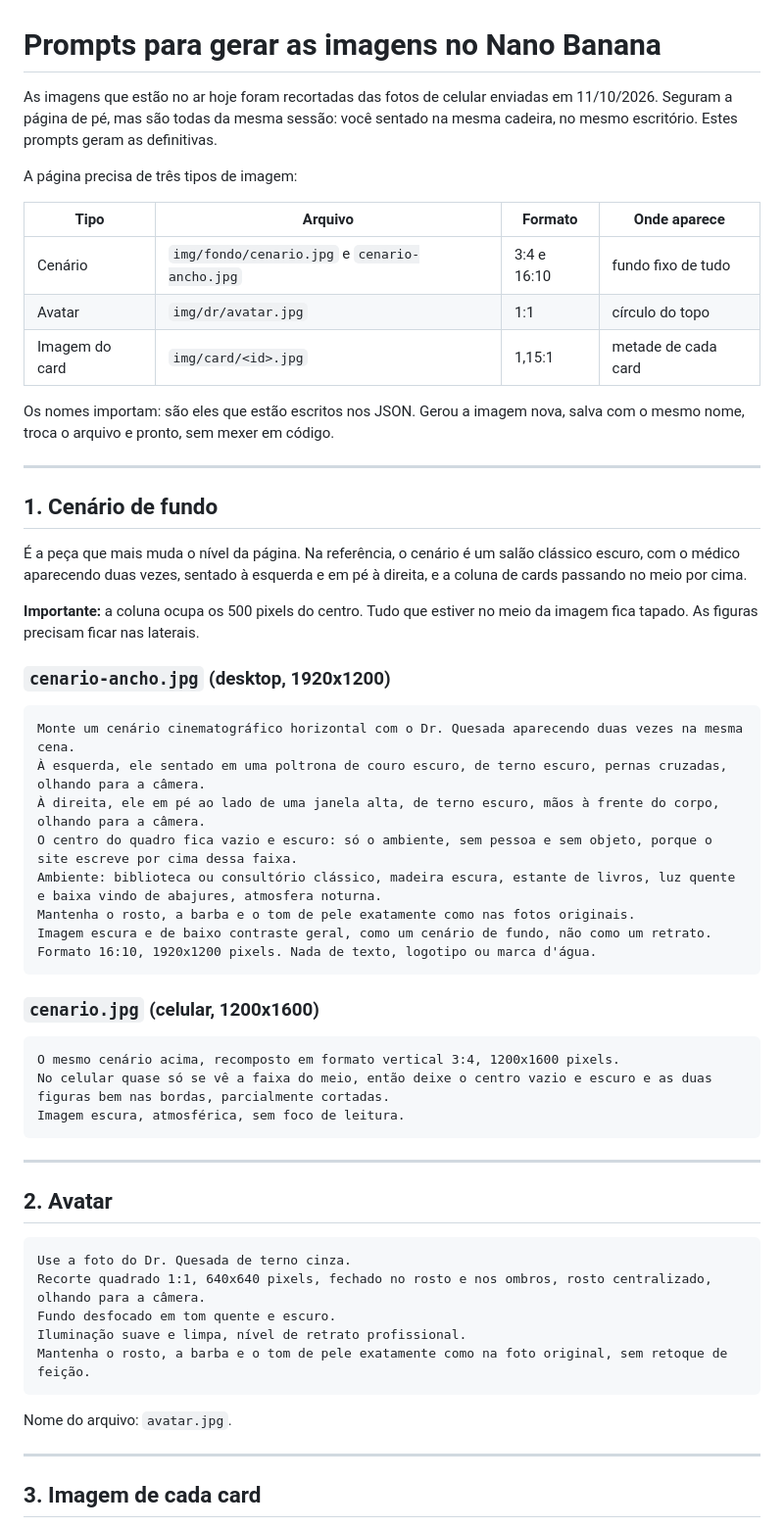
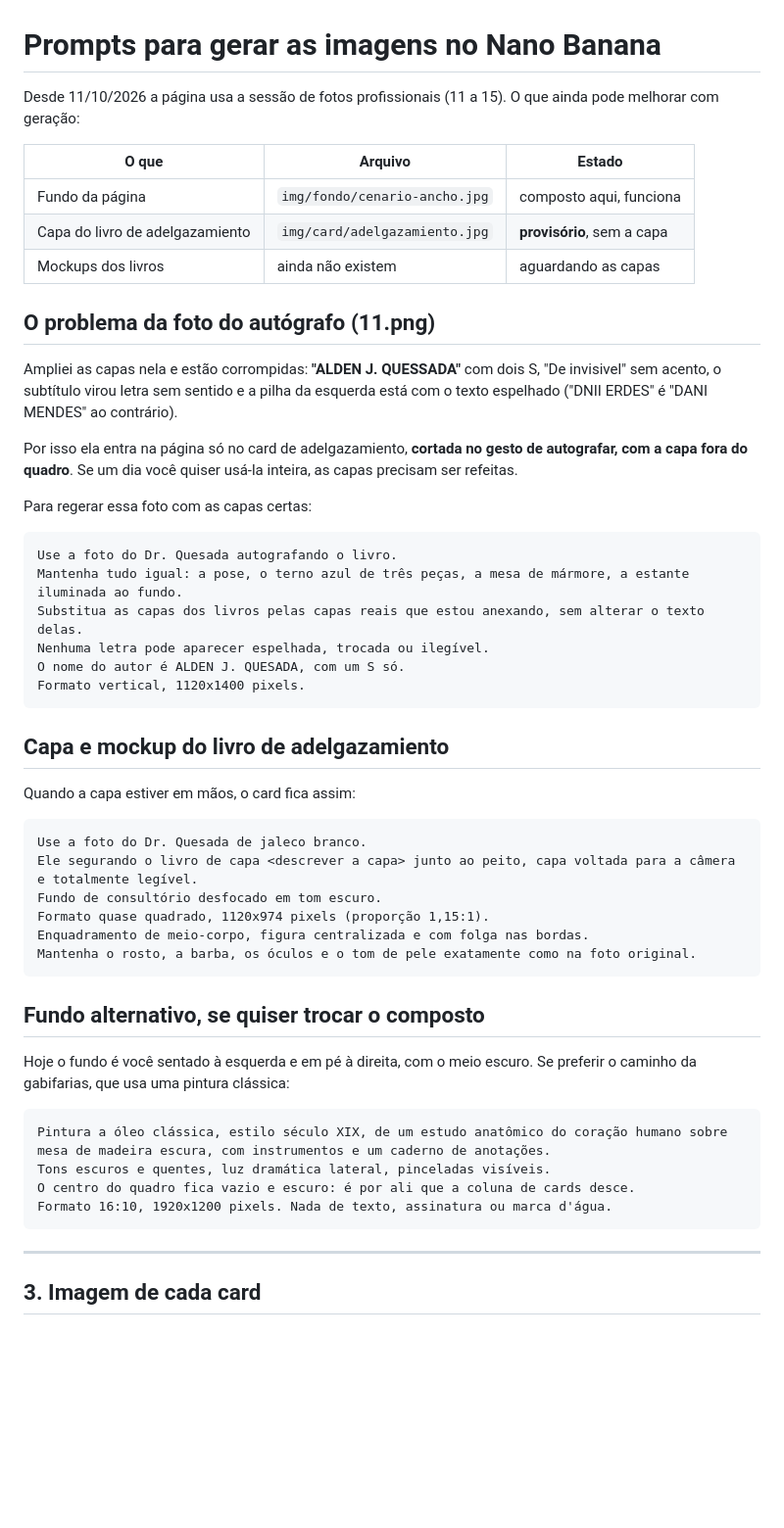
Before and after one commit to AldenQuesada/aldenquesada.github.io, a Markdown page: ferramentas/prompts-imagens.md, the part around the change. Shown at 98% size. Drawn GitHub-style; blank space fills up the shorter version.

Commit message:
Prompts: registra as capas corrompidas na 11.png e o que falta
Co-Authored-By: Claude Opus 5 <noreply@anthropic.com>

````diff
--- a/ferramentas/prompts-imagens.md
+++ b/ferramentas/prompts-imagens.md
@@ -1,65 +1,59 @@
 # Prompts para gerar as imagens no Nano Banana
 
-As imagens que estão no ar hoje foram recortadas das fotos de celular enviadas em
-11/10/2026. Seguram a página de pé, mas são todas da mesma sessão: você sentado
-na mesma cadeira, no mesmo escritório. Estes prompts geram as definitivas.
+Desde 11/10/2026 a página usa a sessão de fotos profissionais (11 a 15).
+O que ainda pode melhorar com geração:
 
-A página precisa de três tipos de imagem:
+| O que | Arquivo | Estado |
+|---|---|---|
+| Fundo da página | `img/fondo/cenario-ancho.jpg` | composto aqui, funciona |
+| Capa do livro de adelgazamiento | `img/card/adelgazamiento.jpg` | **provisório**, sem a capa |
+| Mockups dos livros | ainda não existem | aguardando as capas |
 
-| Tipo | Arquivo | Formato | Onde aparece |
-|---|---|---|---|
-| Cenário | `img/fondo/cenario.jpg` e `cenario-ancho.jpg` | 3:4 e 16:10 | fundo fixo de tudo |
-| Avatar | `img/dr/avatar.jpg` | 1:1 | círculo do topo |
-| Imagem do card | `img/card/<id>.jpg` | 1,15:1 | metade de cada card |
+## O problema da foto do autógrafo (11.png)
 
-Os nomes importam: são eles que estão escritos nos JSON. Gerou a imagem nova,
-salva com o mesmo nome, troca o arquivo e pronto, sem mexer em código.
+Ampliei as capas nela e estão corrompidas: **"ALDEN J. QUESSADA"** com dois S,
+"De invisivel" sem acento, o subtítulo virou letra sem sentido e a pilha da
+esquerda está com o texto espelhado ("DNII ERDES" é "DANI MENDES" ao contrário).
 
----
+Por isso ela entra na página só no card de adelgazamiento, **cortada no gesto de
+autografar, com a capa fora do quadro**. Se um dia você quiser usá-la inteira,
+as capas precisam ser refeitas.
 
-## 1. Cenário de fundo
-
-É a peça que mais muda o nível da página. Na referência, o cenário é um salão
-clássico escuro, com o médico aparecendo duas vezes, sentado à esquerda e em pé
-à direita, e a coluna de cards passando no meio por cima.
-
-**Importante:** a coluna ocupa os 500 pixels do centro. Tudo que estiver no meio
-da imagem fica tapado. As figuras precisam ficar nas laterais.
-
-### `cenario-ancho.jpg` (desktop, 1920x1200)
+Para regerar essa foto com as capas certas:
 
 ```
-Monte um cenário cinematográfico horizontal com o Dr. Quesada aparecendo duas vezes na mesma cena.
-À esquerda, ele sentado em uma poltrona de couro escuro, de terno escuro, pernas cruzadas, olhando para a câmera.
-À direita, ele em pé ao lado de uma janela alta, de terno escuro, mãos à frente do corpo, olhando para a câmera.
-O centro do quadro fica vazio e escuro: só o ambiente, sem pessoa e sem objeto, porque o site escreve por cima dessa faixa.
-Ambiente: biblioteca ou consultório clássico, madeira escura, estante de livros, luz quente e baixa vindo de abajures, atmosfera noturna.
-Mantenha o rosto, a barba e o tom de pele exatamente como nas fotos originais.
-Imagem escura e de baixo contraste geral, como um cenário de fundo, não como um retrato.
-Formato 16:10, 1920x1200 pixels. Nada de texto, logotipo ou marca d'água.
+Use a foto do Dr. Quesada autografando o livro.
+Mantenha tudo igual: a pose, o terno azul de três peças, a mesa de mármore, a estante iluminada ao fundo.
+Substitua as capas dos livros pelas capas reais que estou anexando, sem alterar o texto delas.
+Nenhuma letra pode aparecer espelhada, trocada ou ilegível.
+O nome do autor é ALDEN J. QUESADA, com um S só.
+Formato vertical, 1120x1400 pixels.
 ```
 
-### `cenario.jpg` (celular, 1200x1600)
+## Capa e mockup do livro de adelgazamiento
+
+Quando a capa estiver em mãos, o card fica assim:
 
 ```
-O mesmo cenário acima, recomposto em formato vertical 3:4, 1200x1600 pixels.
-No celular quase só se vê a faixa do meio, então deixe o centro vazio e escuro e as duas figuras bem nas bordas, parcialmente cortadas.
-Imagem escura, atmosférica, sem foco de leitura.
+Use a foto do Dr. Quesada de jaleco branco.
+Ele segurando o livro de capa <descrever a capa> junto ao peito, capa voltada para a câmera e totalmente legível.
+Fundo de consultório desfocado em tom escuro.
+Formato quase quadrado, 1120x974 pixels (proporção 1,15:1).
+Enquadramento de meio-corpo, figura centralizada e com folga nas bordas.
+Mantenha o rosto, a barba, os óculos e o tom de pele exatamente como na foto original.
 ```
 
----
+## Fundo alternativo, se quiser trocar o composto
 
-## 2. Avatar
+Hoje o fundo é você sentado à esquerda e em pé à direita, com o meio escuro. Se
+preferir o caminho da gabifarias, que usa uma pintura clássica:
 
 ```
-Use a foto do Dr. Quesada de terno cinza.
-Recorte quadrado 1:1, 640x640 pixels, fechado no rosto e nos ombros, rosto centralizado, olhando para a câmera.
-Fundo desfocado em tom quente e escuro.
-Iluminação suave e limpa, nível de retrato profissional.
-Mantenha o rosto, a barba e o tom de pele exatamente como na foto original, sem retoque de feição.
+Pintura a óleo clássica, estilo século XIX, de um estudo anatômico do coração humano sobre mesa de madeira escura, com instrumentos e um caderno de anotações.
+Tons escuros e quentes, luz dramática lateral, pinceladas visíveis.
+O centro do quadro fica vazio e escuro: é por ali que a coluna de cards desce.
+Formato 16:10, 1920x1200 pixels. Nada de texto, assinatura ou marca d'água.
 ```
-
-Nome do arquivo: `avatar.jpg`.
 
 ---
 
````
